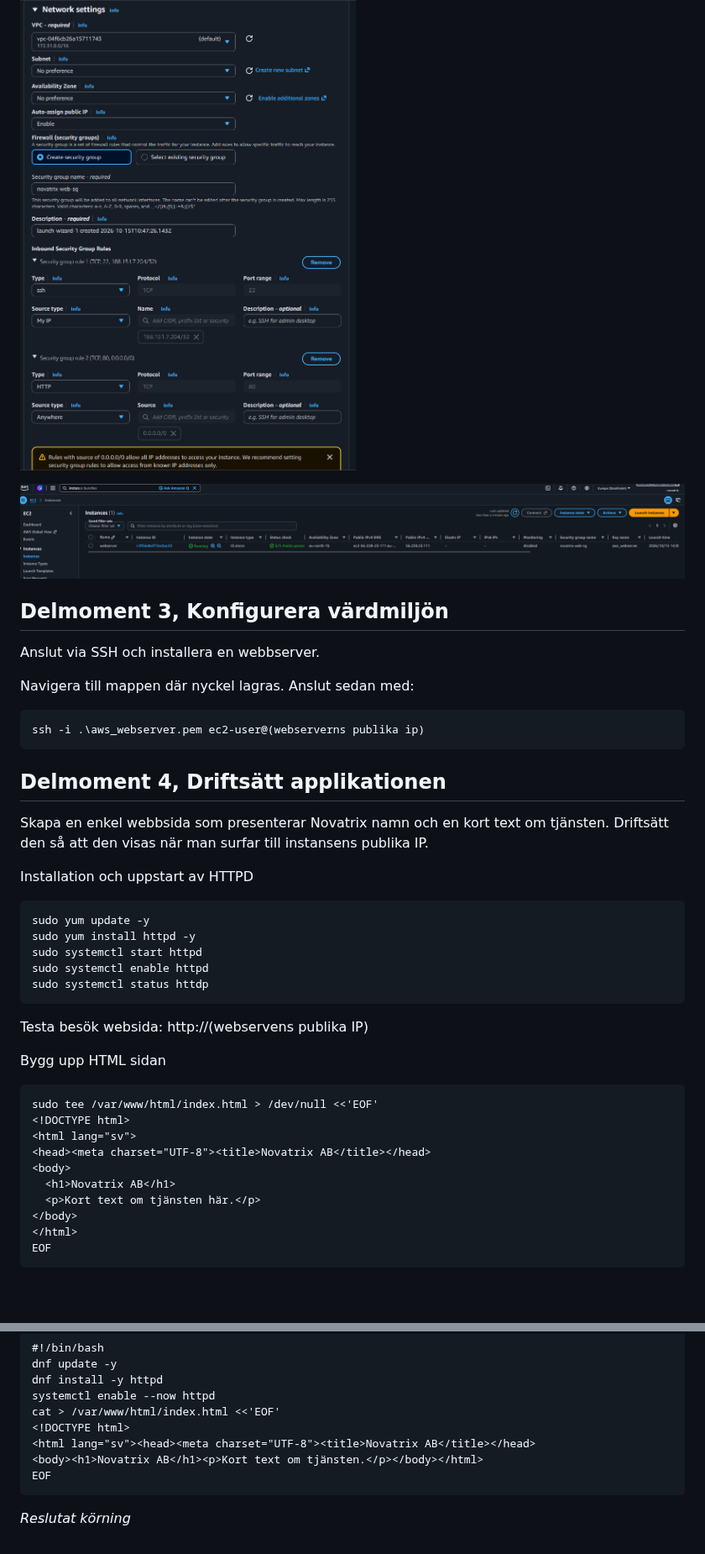
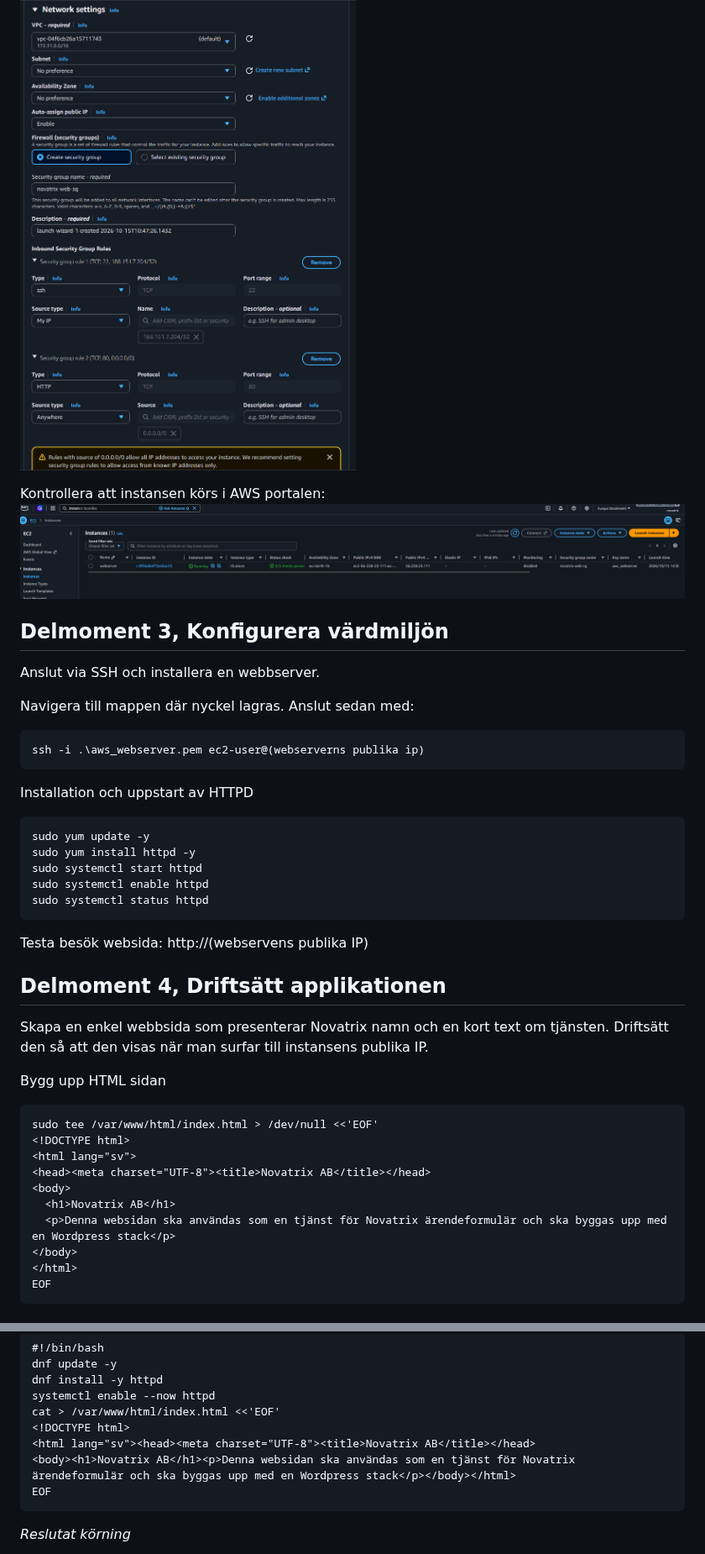
Before and after one commit to 00aughar/AWS_MOV25, a Markdown page: V42/README.md, 2 parts joined by grey strips. Shown at 84% size. Drawn GitHub-style; blank space fills up the shorter version.

Commit message:
Finjusteringar

````diff
--- a/V42/README.md
+++ b/V42/README.md
@@ -19,6 +19,7 @@ EC2 > Launch Instance > Namn "webserver", OS: amazon linux, Instanstyp: t3 micro
 
 ![alt text](Säkerhetsregel.png)
 
+Kontrollera att instansen körs i AWS portalen:
 ![alt text](<Aktiv instans.png>)
 
 ## Delmoment 3, Konfigurera värdmiljön
@@ -30,20 +31,21 @@ Navigera till mappen där nyckel lagras. Anslut sedan med:
 ssh -i .\aws_webserver.pem ec2-user@(webserverns publika ip)
 ```
 
-## Delmoment 4, Driftsätt applikationen
-Skapa en enkel webbsida som presenterar Novatrix namn och en kort text om tjänsten. Driftsätt den så att den
-visas när man surfar till instansens publika IP.
-
 Installation och uppstart av HTTPD
 ```
 sudo yum update -y
 sudo yum install httpd -y
 sudo systemctl start httpd
 sudo systemctl enable httpd
-sudo systemctl status httdp
+sudo systemctl status httpd
 ```
 Testa besök websida:
 http://(webservens publika IP)
+
+
+## Delmoment 4, Driftsätt applikationen
+Skapa en enkel webbsida som presenterar Novatrix namn och en kort text om tjänsten. Driftsätt den så att den
+visas när man surfar till instansens publika IP.
 
 Bygg upp HTML sidan
 ```
@@ -53,7 +55,7 @@ sudo tee /var/www/html/index.html > /dev/null <<'EOF'
 <head><meta charset="UTF-8"><title>Novatrix AB</title></head>
 <body>
   <h1>Novatrix AB</h1>
-  <p>Kort text om tjänsten här.</p>
+  <p>Denna websidan ska användas som en tjänst för Novatrix ärendeformulär och ska byggas upp med en Wordpress stack</p>
 </body>
 </html>
 EOF
@@ -138,7 +146,7 @@ systemctl enable --now httpd
 cat > /var/www/html/index.html <<'EOF'
 <!DOCTYPE html>
 <html lang="sv"><head><meta charset="UTF-8"><title>Novatrix AB</title></head>
-<body><h1>Novatrix AB</h1><p>Kort text om tjänsten.</p></body></html>
+<body><h1>Novatrix AB</h1><p>Denna websidan ska användas som en tjänst för Novatrix ärendeformulär och ska byggas upp med en Wordpress stack</p></body></html>
 EOF
 ```
 
````
Also changed, not shown: other parts of V42/README.md (+7 -1 lines), V42/Budget details.png (added), V42/Http websidan1.png (added), 1 other file.
